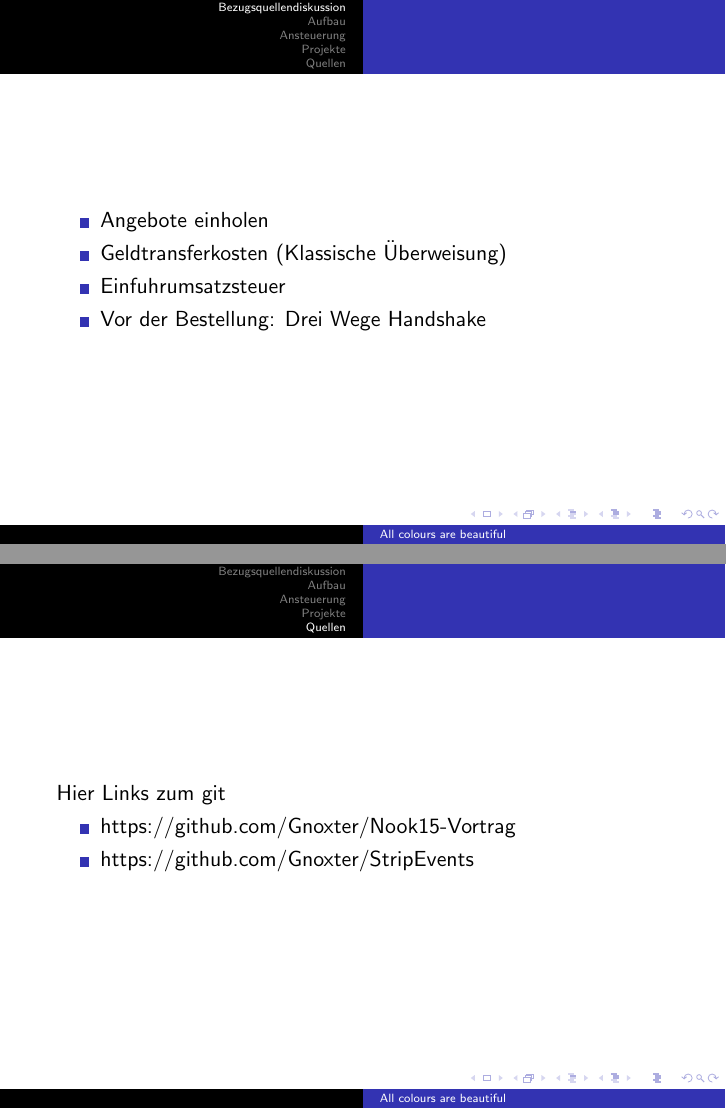
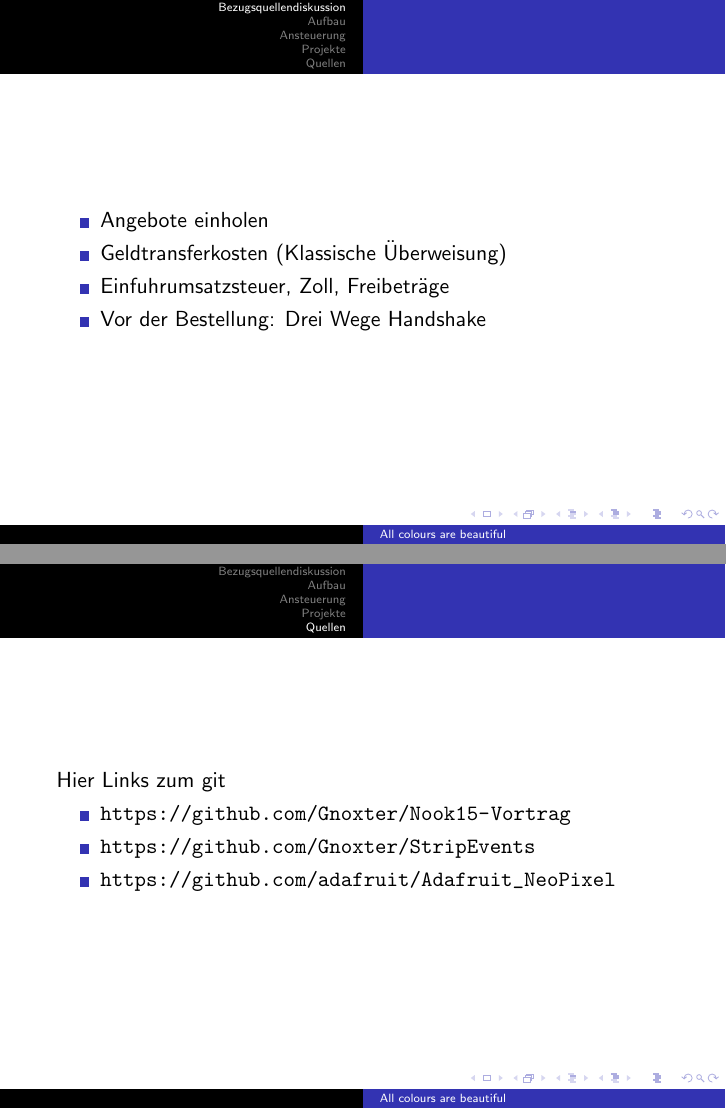
Before and after one commit to Gnoxter/Nook15-Vortrag, LaTeX slides (Folien/folien.tex): pages 2 and 11 of 11, joined at a grey line. Compiled offline with pdfLaTeX; a LaTeX package or settings file that is missing is left out.

Commit message:
Stichworte zur Bezugsquellendisskusion Link zu Neopixel

```diff
--- a/Folien/folien.tex
+++ b/Folien/folien.tex
@@ -2,6 +2,7 @@
 
 \usepackage[utf8]{inputenc}
 \usepackage{default}
+\usepackage{xcolor}
 
 \title{All colours are beautiful}
 \institute{MetaMeute}
@@ -18,7 +19,7 @@
 \begin{itemize}
  \item Angebote einholen
  \item Geldtransferkosten (Klassische Überweisung)
- \item Einfuhrumsatzsteuer
+ \item Einfuhrumsatzsteuer, Zoll, Freibeträge
  \item Vor der Bestellung: Drei Wege Handshake
 \end{itemize}
 \end{frame}
@@ -106,8 +107,9 @@
 \begin{frame}
  Hier Links zum git
 \begin{itemize}
- \item https://github.com/Gnoxter/Nook15-Vortrag
- \item https://github.com/Gnoxter/StripEvents
+ \item \url{https://github.com/Gnoxter/Nook15-Vortrag}
+ \item \url{https://github.com/Gnoxter/StripEvents}
+ \item \url{https://github.com/adafruit/Adafruit_NeoPixel}
 \end{itemize}
 \end{frame}
 
```
